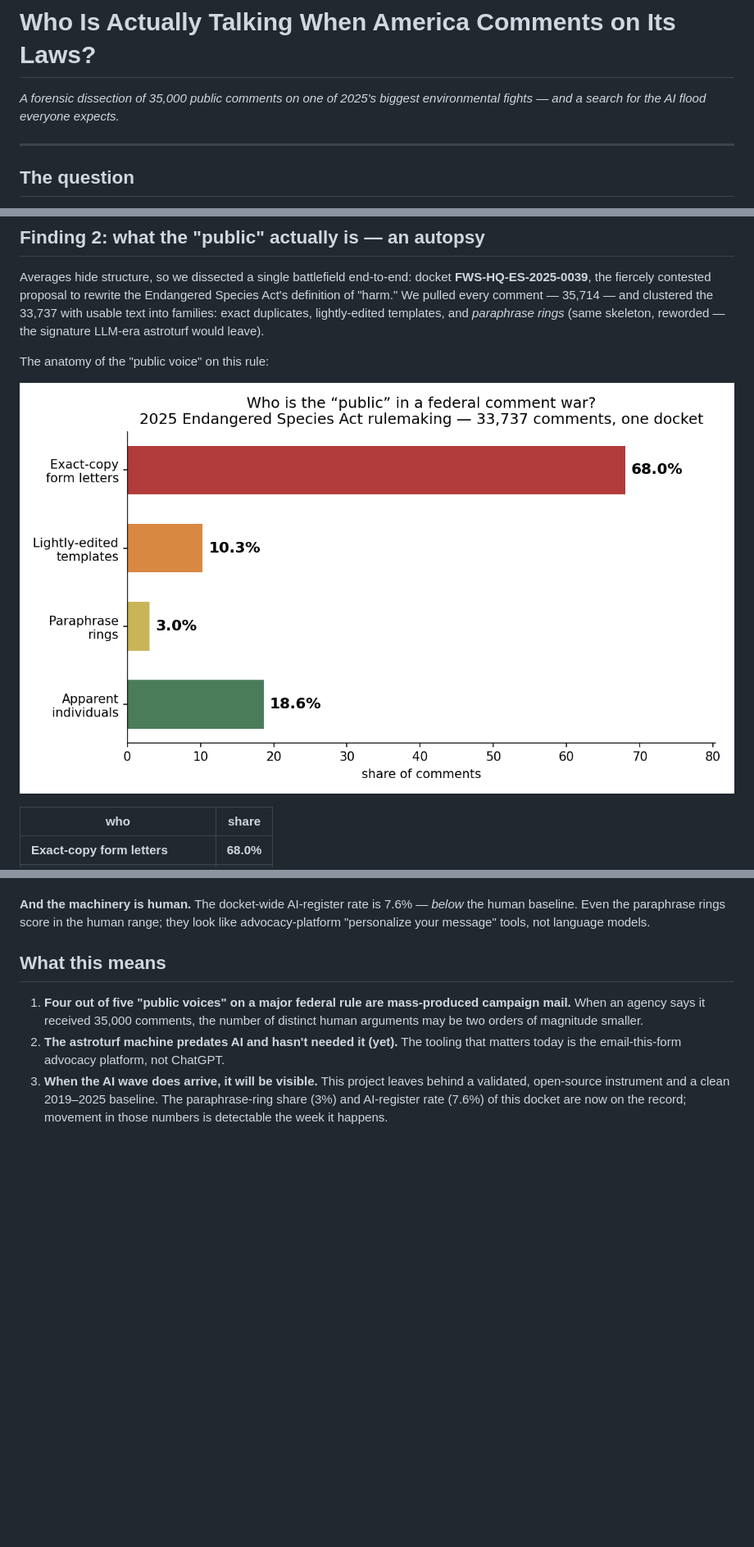
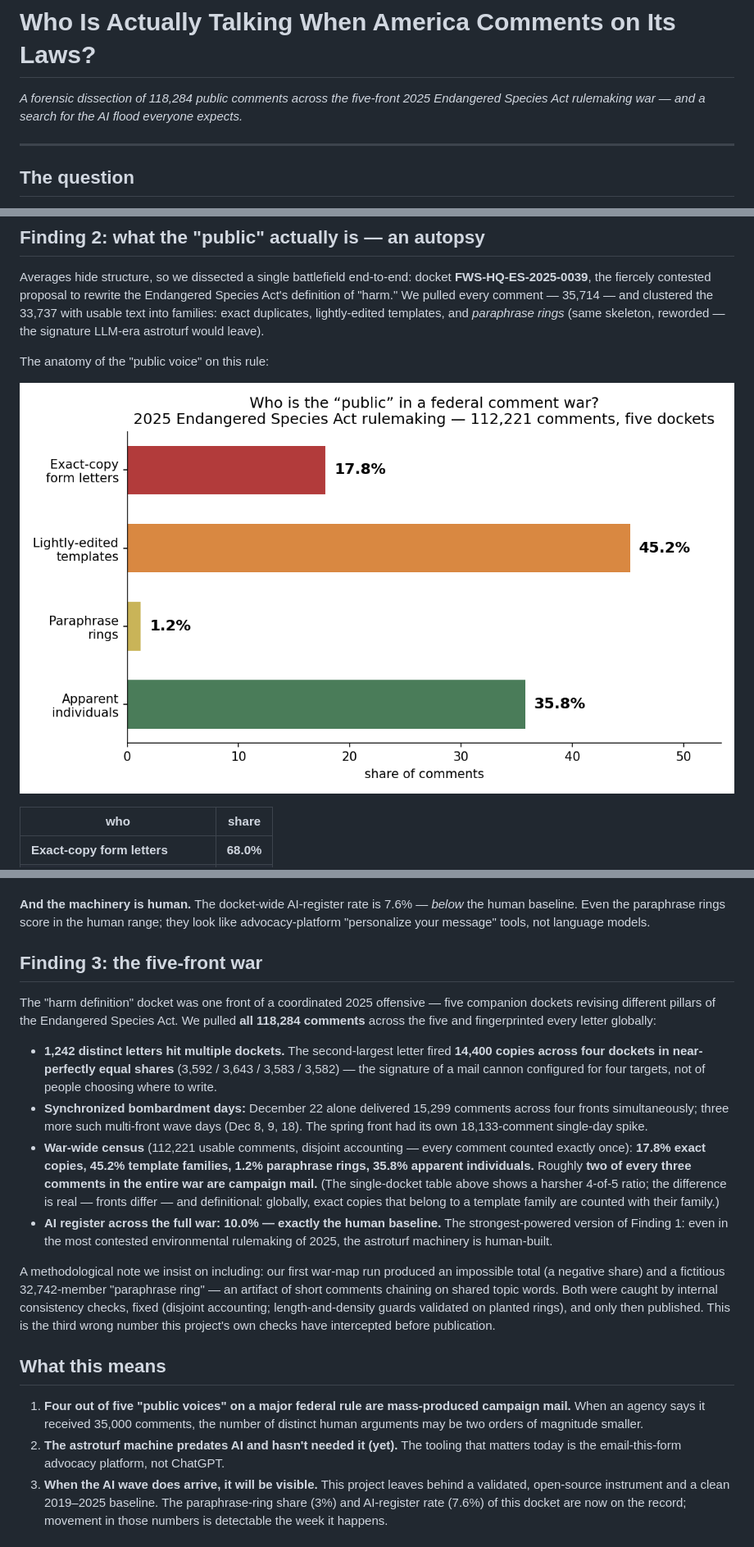
Before and after one commit to arian-gogani/public-comment-ai-audit, a Markdown page: WRITEUP.md, 3 parts joined by grey strips. Shown at 82% size. Rendered like a GitHub page; pictures changed too: campaign_structure.png; blank space fills up the shorter version.

```diff
--- a/WRITEUP.md
+++ b/WRITEUP.md
@@ -1,7 +1,8 @@
 # Who Is Actually Talking When America Comments on Its Laws?
 
-*A forensic dissection of 35,000 public comments on one of 2025's biggest
-environmental fights — and a search for the AI flood everyone expects.*
+*A forensic dissection of 118,284 public comments across the five-front 2025
+Endangered Species Act rulemaking war — and a search for the AI flood
+everyone expects.*
 
 ---
 
@@ -94,6 +95,41 @@ Concretely:
 range; they look like advocacy-platform "personalize your message" tools, not
 language models.
 
+
+## Finding 3: the five-front war
+
+The "harm definition" docket was one front of a coordinated 2025 offensive —
+five companion dockets revising different pillars of the Endangered Species
+Act. We pulled **all 118,284 comments** across the five and fingerprinted
+every letter globally:
+
+- **1,242 distinct letters hit multiple dockets.** The second-largest letter
+  fired **14,400 copies across four dockets in near-perfectly equal shares**
+  (3,592 / 3,643 / 3,583 / 3,582) — the signature of a mail cannon configured
+  for four targets, not of people choosing where to write.
+- **Synchronized bombardment days:** December 22 alone delivered 15,299
+  comments across four fronts simultaneously; three more such multi-front
+  wave days (Dec 8, 9, 18). The spring front had its own 18,133-comment
+  single-day spike.
+- **War-wide census** (112,221 usable comments, disjoint accounting — every
+  comment counted exactly once): **17.8% exact copies, 45.2% template
+  families, 1.2% paraphrase rings, 35.8% apparent individuals.** Roughly
+  **two of every three comments in the entire war are campaign mail.** (The
+  single-docket table above shows a harsher 4-of-5 ratio; the difference is
+  real — fronts differ — and definitional: globally, exact copies that belong
+  to a template family are counted with their family.)
+- **AI register across the full war: 10.0% — exactly the human baseline.**
+  The strongest-powered version of Finding 1: even in the most contested
+  environmental rulemaking of 2025, the astroturf machinery is human-built.
+
+A methodological note we insist on including: our first war-map run produced
+an impossible total (a negative share) and a fictitious 32,742-member
+"paraphrase ring" — an artifact of short comments chaining on shared topic
+words. Both were caught by internal consistency checks, fixed (disjoint
+accounting; length-and-density guards validated on planted rings), and only
+then published. This is the third wrong number this project's own checks have
+intercepted before publication.
+
 ## What this means
 
 1. **Four out of five "public voices" on a major federal rule are
```
Also changed, not shown: 2 other files.
